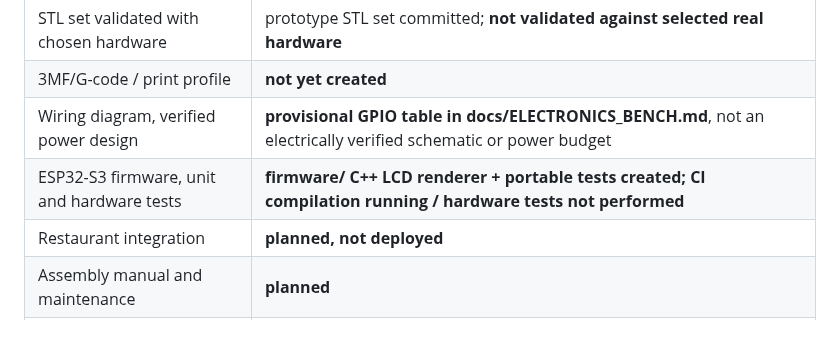
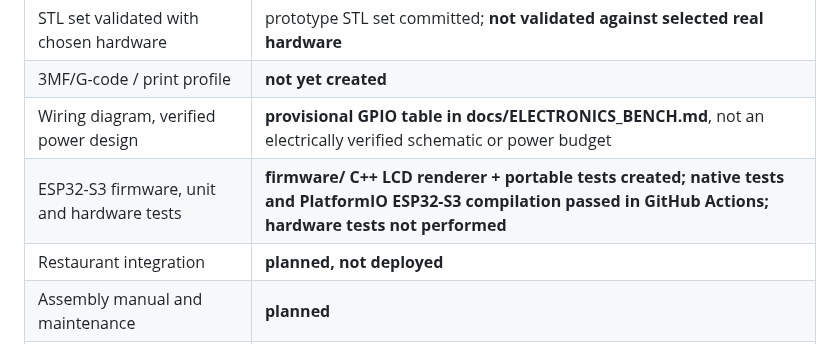
Before and after one commit to abdallahkhayroun00-crypto/brand-management-proposal, a Markdown page: nohutcuk/docs/ROADMAP.md, the part around the change. Rendered like a GitHub page.

Commit message:
docs(nohutcuk): mark verified PlatformIO build and C++ tests, retain untested hardware warning

```diff
--- a/nohutcuk/docs/ROADMAP.md
+++ b/nohutcuk/docs/ROADMAP.md
@@ -11,7 +11,7 @@
 | STL set validated with chosen hardware | prototype STL set committed; **not validated against selected real hardware** |
 | 3MF/G-code / print profile | **not yet created** |
 | Wiring diagram, verified power design | **provisional GPIO table in docs/ELECTRONICS_BENCH.md**, not an electrically verified schematic or power budget |
-| ESP32-S3 firmware, unit and hardware tests | **firmware/ C++ LCD renderer + portable tests created; CI compilation running / hardware tests not performed** |
+| ESP32-S3 firmware, unit and hardware tests | **firmware/ C++ LCD renderer + portable tests created; native tests and PlatformIO ESP32-S3 compilation passed in GitHub Actions; hardware tests not performed** |
 | Restaurant integration | **planned, not deployed** |
 | Assembly manual and maintenance | **planned** |
 | Separate GitHub assets | upload status tracked in assets/README.md |
```
